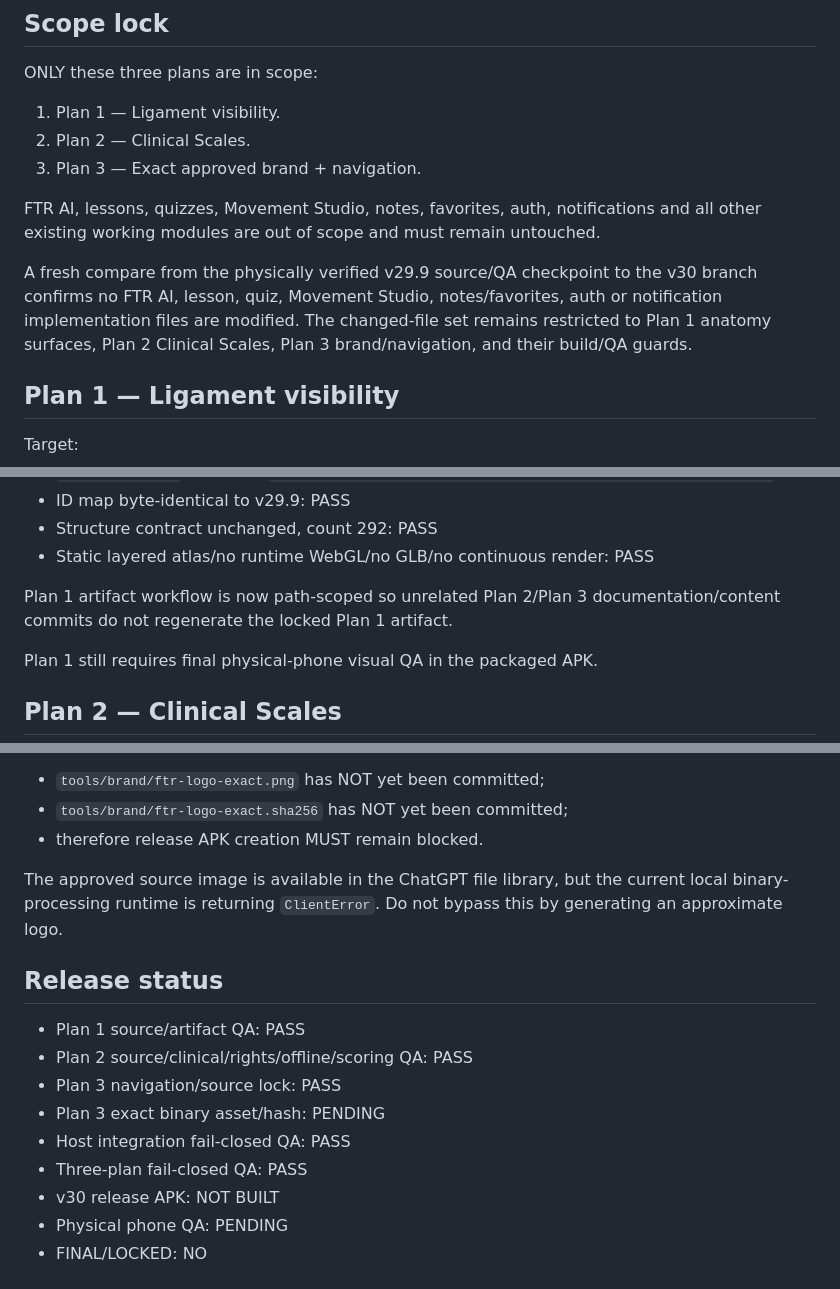
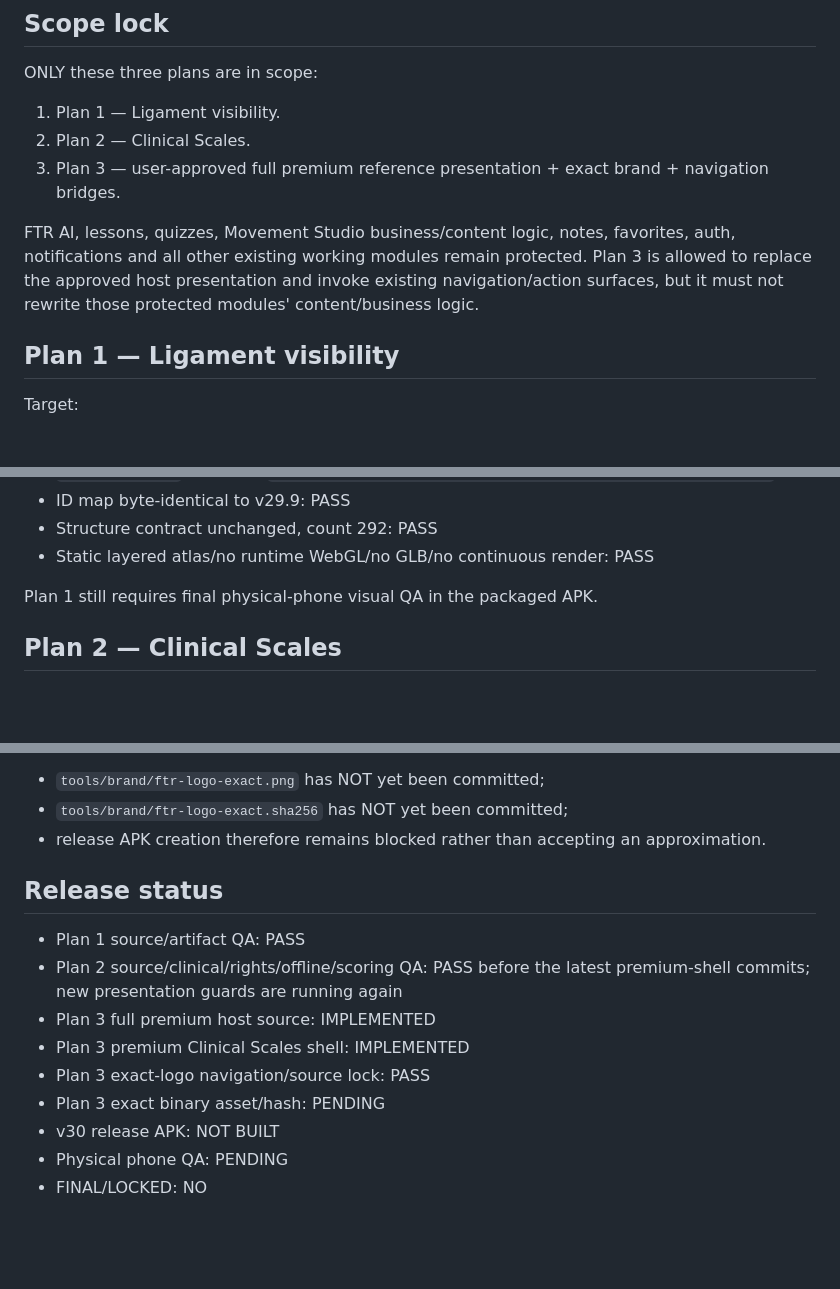
Before and after one commit to fztonurcan-cloud/FTR-Rebuild, a Markdown page: tools/v30/CURRENT-THREE-PLAN-STATUS.md, 3 parts joined by grey strips. GitHub-like rendering; blank space fills up the shorter version.

```diff
--- a/tools/v30/CURRENT-THREE-PLAN-STATUS.md
+++ b/tools/v30/CURRENT-THREE-PLAN-STATUS.md
@@ -21,11 +21,9 @@ ONLY these three plans are in scope:
 
 1. Plan 1 — Ligament visibility.
 2. Plan 2 — Clinical Scales.
-3. Plan 3 — Exact approved brand + navigation.
+3. Plan 3 — user-approved full premium reference presentation + exact brand + navigation bridges.
 
-FTR AI, lessons, quizzes, Movement Studio, notes, favorites, auth, notifications and all other existing working modules are out of scope and must remain untouched.
-
-A fresh compare from the physically verified v29.9 source/QA checkpoint to the v30 branch confirms no FTR AI, lesson, quiz, Movement Studio, notes/favorites, auth or notification implementation files are modified. The changed-file set remains restricted to Plan 1 anatomy surfaces, Plan 2 Clinical Scales, Plan 3 brand/navigation, and their build/QA guards.
+FTR AI, lessons, quizzes, Movement Studio business/content logic, notes, favorites, auth, notifications and all other existing working modules remain protected. Plan 3 is allowed to replace the approved host presentation and invoke existing navigation/action surfaces, but it must not rewrite those protected modules' content/business logic.
 
 ## Plan 1 — Ligament visibility
 
@@ -53,8 +51,6 @@ Verified artifact lock:
 - ID map byte-identical to v29.9: PASS
 - Structure contract unchanged, count 292: PASS
 - Static layered atlas/no runtime WebGL/no GLB/no continuous render: PASS
-
-Plan 1 artifact workflow is now path-scoped so unrelated Plan 2/Plan 3 documentation/content commits do not regenerate the locked Plan 1 artifact.
 
 Plan 1 still requires final physical-phone visual QA in the packaged APK.
 
@@ -142,17 +136,15 @@ Current release blocker:
 - `tools/brand/ftr-logo-exact.png` has NOT yet been committed;
 - `tools/brand/ftr-logo-exact.sha256` has NOT yet been committed;
-- therefore release APK creation MUST remain blocked.
-
-The approved source image is available in the ChatGPT file library, but the current local binary-processing runtime is returning `ClientError`. Do not bypass this by generating an approximate logo.
+- release APK creation therefore remains blocked rather than accepting an approximation.
 
 ## Release status
 
 - Plan 1 source/artifact QA: PASS
-- Plan 2 source/clinical/rights/offline/scoring QA: PASS
-- Plan 3 navigation/source lock: PASS
+- Plan 2 source/clinical/rights/offline/scoring QA: PASS before the latest premium-shell commits; new presentation guards are running again
+- Plan 3 full premium host source: IMPLEMENTED
+- Plan 3 premium Clinical Scales shell: IMPLEMENTED
+- Plan 3 exact-logo navigation/source lock: PASS
 - Plan 3 exact binary asset/hash: PENDING
-- Host integration fail-closed QA: PASS
-- Three-plan fail-closed QA: PASS
 - v30 release APK: NOT BUILT
 - Physical phone QA: PENDING
 - FINAL/LOCKED: NO
```
Also changed, not shown: other parts of tools/v30/CURRENT-THREE-PLAN-STATUS.md (+27 -29 lines).
